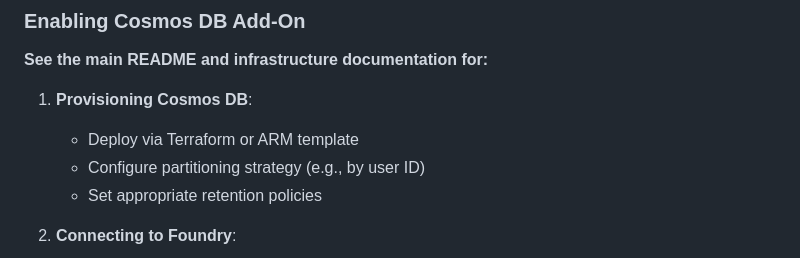
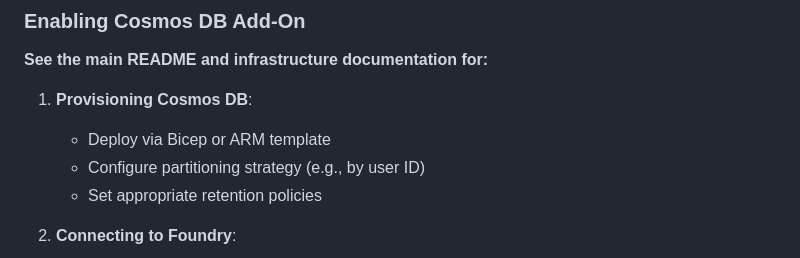
Before and after one commit to sbarkar/foundry-observability-demo, a Markdown page: docs/demo-script.md, the part around the change. Drawn GitHub-style.

Commit message:
Update docs/demo-script.md
Co-authored-by: Copilot <175728472+Copilot@users.noreply.github.com>

```diff
--- a/docs/demo-script.md
+++ b/docs/demo-script.md
@@ -440,7 +440,7 @@ While our default posture is telemetry-only, some use cases require conversation
 **See the main README and infrastructure documentation for:**
 
 1. **Provisioning Cosmos DB**:
-   - Deploy via Terraform or ARM template
+   - Deploy via Bicep or ARM template
    - Configure partitioning strategy (e.g., by user ID)
    - Set appropriate retention policies
 
```
